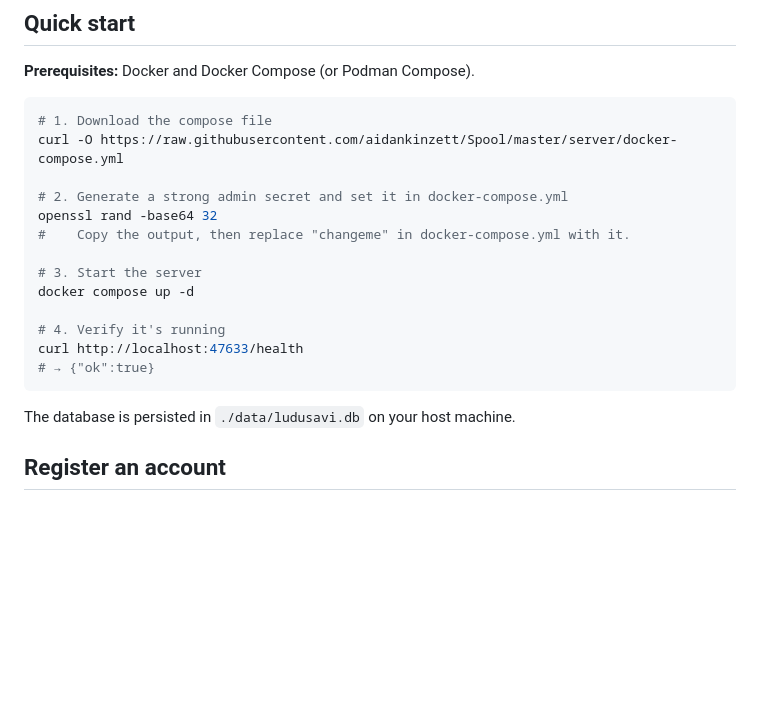
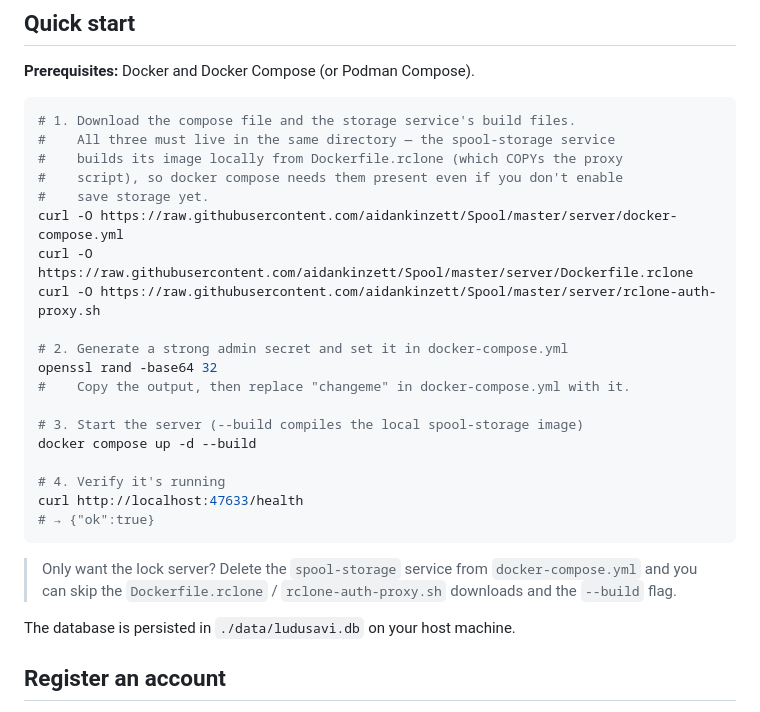
Before and after one commit to aidankinzett/Spool, a Markdown page: server/README.md, the part around the change. GitHub-like rendering; blank space fills up the shorter version.

Commit message:
docs(server): include storage build files in quick-start
The bundled docker-compose.yml ships the spool-storage service
un-commented, so `docker compose up` builds its image from
Dockerfile.rclone (which COPYs rclone-auth-proxy.sh). The quick-start
only downloaded docker-compose.yml, so every fresh self-host hit
`open Dockerfile.rclone: no such file or directory`.

Download all three files in the quick-start and use `--build`, plus a
note for lock-server-only users who can drop the storage service.

Co-Authored-By: Claude Opus 4.8 <noreply@anthropic.com>

````diff
--- a/server/README.md
+++ b/server/README.md
@@ -7,20 +7,30 @@ Lightweight sync server that prevents two devices from playing the same game sim
 **Prerequisites:** Docker and Docker Compose (or Podman Compose).
 
 ```bash
-# 1. Download the compose file
+# 1. Download the compose file and the storage service's build files.
+#    All three must live in the same directory — the spool-storage service
+#    builds its image locally from Dockerfile.rclone (which COPYs the proxy
+#    script), so docker compose needs them present even if you don't enable
+#    save storage yet.
 curl -O https://raw.githubusercontent.com/aidankinzett/Spool/master/server/docker-compose.yml
+curl -O https://raw.githubusercontent.com/aidankinzett/Spool/master/server/Dockerfile.rclone
+curl -O https://raw.githubusercontent.com/aidankinzett/Spool/master/server/rclone-auth-proxy.sh
 
 # 2. Generate a strong admin secret and set it in docker-compose.yml
 openssl rand -base64 32
 #    Copy the output, then replace "changeme" in docker-compose.yml with it.
 
-# 3. Start the server
-docker compose up -d
+# 3. Start the server (--build compiles the local spool-storage image)
+docker compose up -d --build
 
 # 4. Verify it's running
 curl http://localhost:47633/health
 # → {"ok":true}
 ```
+
+> Only want the lock server? Delete the `spool-storage` service from
+> `docker-compose.yml` and you can skip the `Dockerfile.rclone` /
+> `rclone-auth-proxy.sh` downloads and the `--build` flag.
 
 The database is persisted in `./data/ludusavi.db` on your host machine.
 
````
